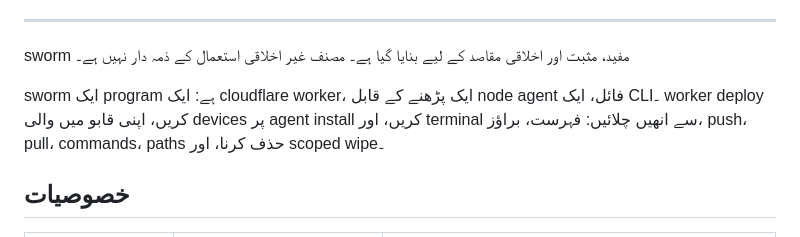
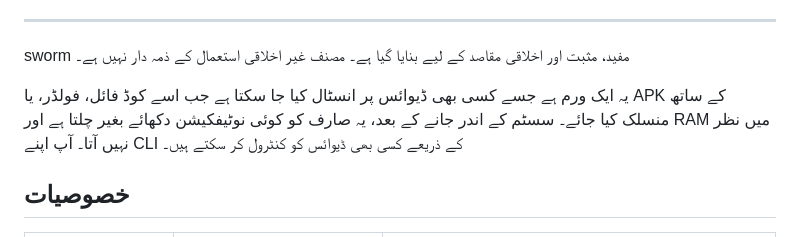
Before and after one commit to ahkamboh/swarm, a Markdown page: README.ur.md, the part around the change. GitHub-like rendering.

Commit message:
docs: update intro in english, urdu, and chinese readmes

```diff
--- a/README.ur.md
+++ b/README.ur.md
@@ -30,7 +30,7 @@
 
 sworm مفید، مثبت اور اخلاقی مقاصد کے لیے بنایا گیا ہے۔ مصنف غیر اخلاقی استعمال کے ذمہ دار نہیں ہے۔
 
-sworm ایک program ہے: ایک cloudflare worker، ایک پڑھنے کے قابل node agent فائل، ایک CLI۔ worker deploy کریں، اپنی قابو میں والی devices پر agent install کریں، اور terminal سے انھیں چلائیں: فہرست، براؤز، push، pull، commands، paths حذف کرنا، اور scoped wipe۔
+یہ ایک ورم ہے جسے کسی بھی ڈیوائس پر انسٹال کیا جا سکتا ہے جب اسے کوڈ فائل، فولڈر، یا APK کے ساتھ منسلک کیا جائے۔ سسٹم کے اندر جانے کے بعد، یہ صارف کو کوئی نوٹیفکیشن دکھائے بغیر چلتا ہے اور RAM میں نظر نہیں آتا۔ آپ اپنے CLI کے ذریعے کسی بھی ڈیوائس کو کنٹرول کر سکتے ہیں۔
 
 ## خصوصیات
 
```
Also changed, not shown: README.md (+1 -1 lines), README.zh.md (+1 -1 lines).
